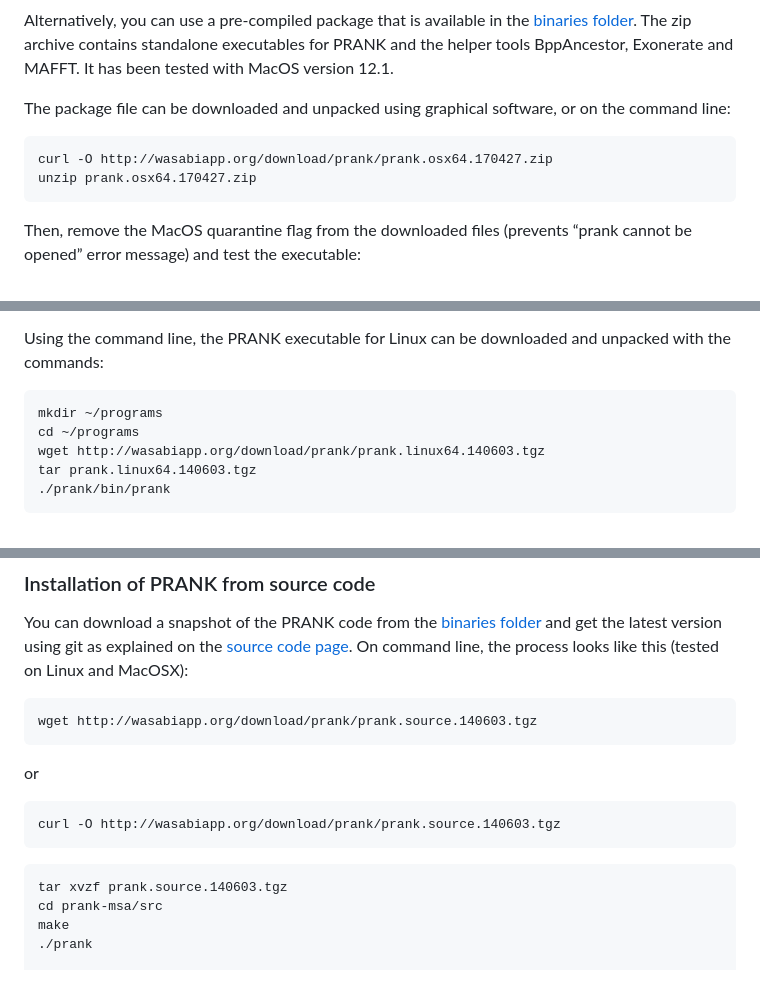
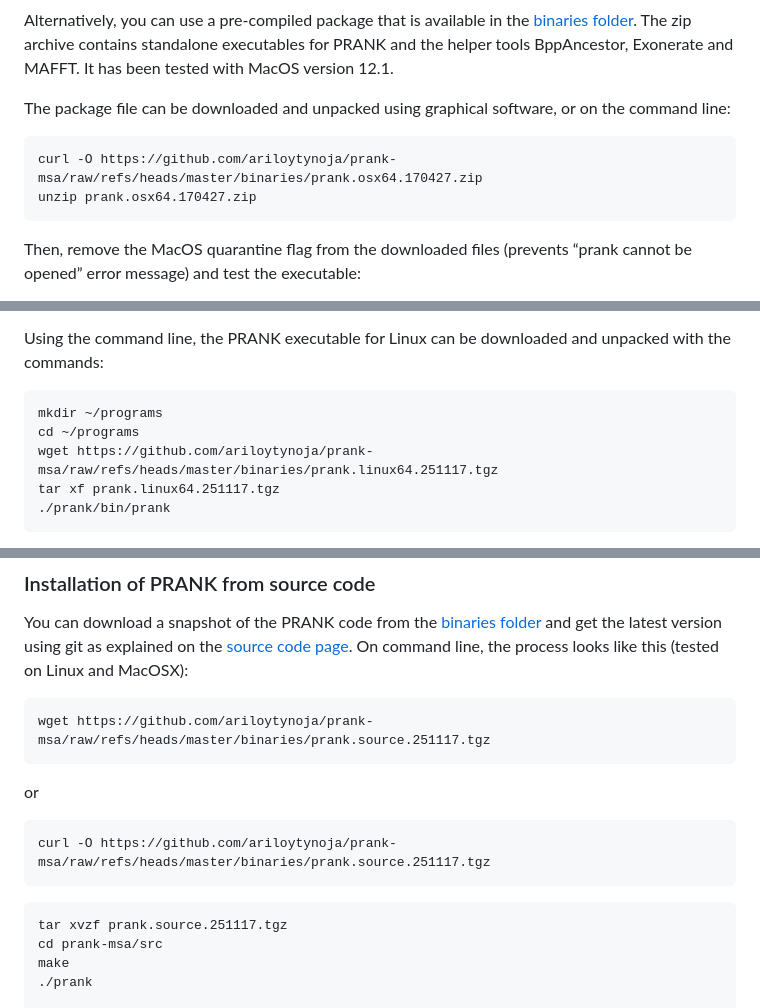
Before and after one commit to ariloytynoja/prank-msa, a Markdown page: docs/prank_installation.md, 3 parts joined by grey strips. Drawn GitHub-style; blank space fills up the shorter version.

````diff
--- a/docs/prank_installation.md
+++ b/docs/prank_installation.md
@@ -63,7 +63,7 @@ Alternatively, you can use a pre-compiled package that is available in the [bina
 The package file can be downloaded and unpacked using graphical software, or on the command line:
 
 ```
-curl -O http://wasabiapp.org/download/prank/prank.osx64.170427.zip
+curl -O https://github.com/ariloytynoja/prank-msa/raw/refs/heads/master/binaries/prank.osx64.170427.zip
 unzip prank.osx64.170427.zip
 ```
 
@@ -102,8 +102,8 @@ Using the command line, the PRANK executable for Linux can be downloaded and unp
 ```
 mkdir ~/programs
 cd ~/programs
-wget http://wasabiapp.org/download/prank/prank.linux64.140603.tgz
-tar prank.linux64.140603.tgz
+wget https://github.com/ariloytynoja/prank-msa/raw/refs/heads/master/binaries/prank.linux64.251117.tgz
+tar xf prank.linux64.251117.tgz
 ./prank/bin/prank
 ```
 
@@ -157,15 +157,15 @@ chmod +x prank.sh
 You can download a snapshot of the PRANK code from the [binaries folder](../binaries/) and get the latest version using git as explained on the [source code page](https://github.com/ariloytynoja/prank-msa). On command line, the process looks like this (tested on Linux and MacOSX):
 
 ```
-wget http://wasabiapp.org/download/prank/prank.source.140603.tgz
+wget https://github.com/ariloytynoja/prank-msa/raw/refs/heads/master/binaries/prank.source.251117.tgz
 ```
 or
 ```
-curl -O http://wasabiapp.org/download/prank/prank.source.140603.tgz
+curl -O https://github.com/ariloytynoja/prank-msa/raw/refs/heads/master/binaries/prank.source.251117.tgz
 ```
 
 ```
-tar xvzf prank.source.140603.tgz
+tar xvzf prank.source.251117.tgz
 cd prank-msa/src
 make
 ./prank
````
